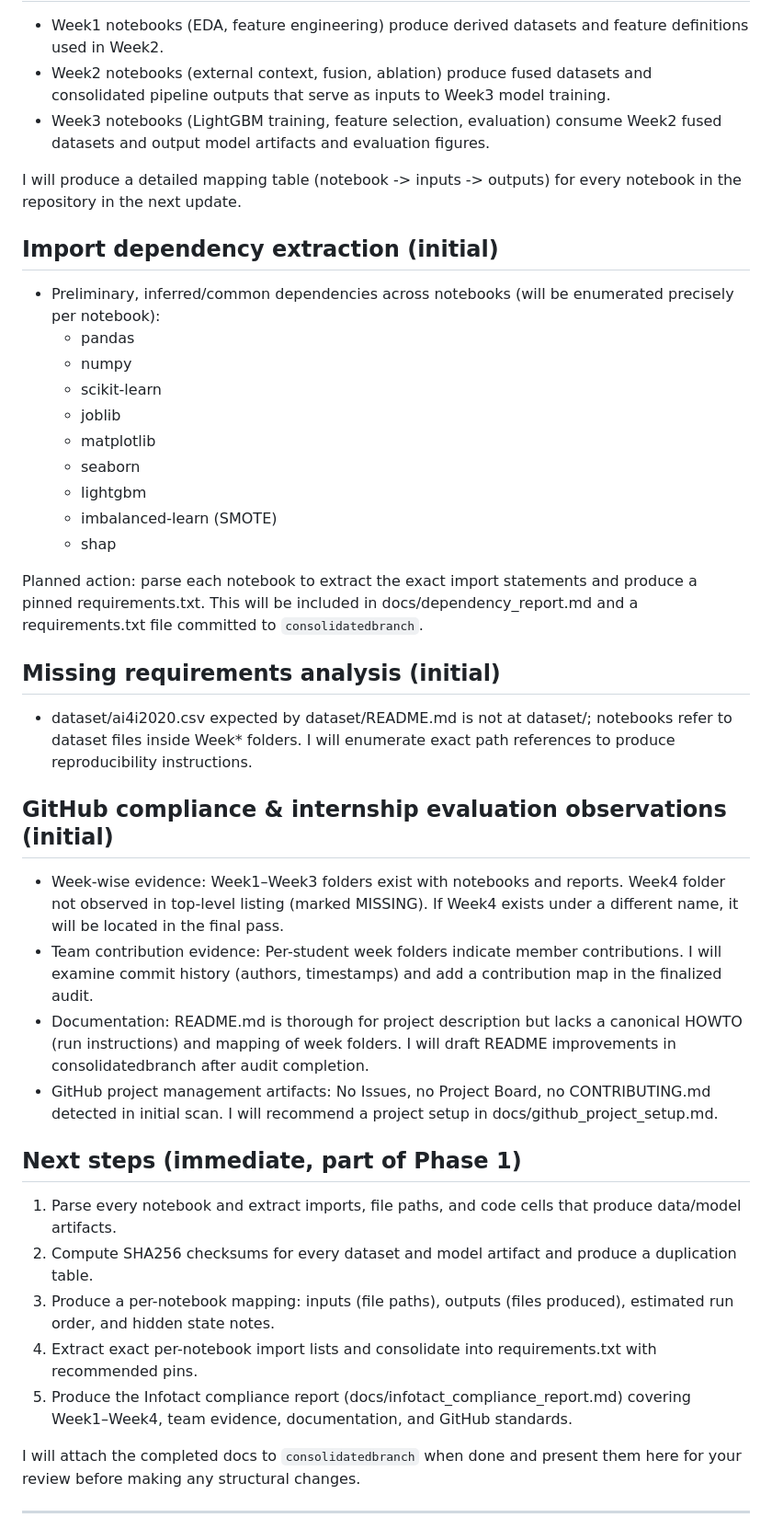
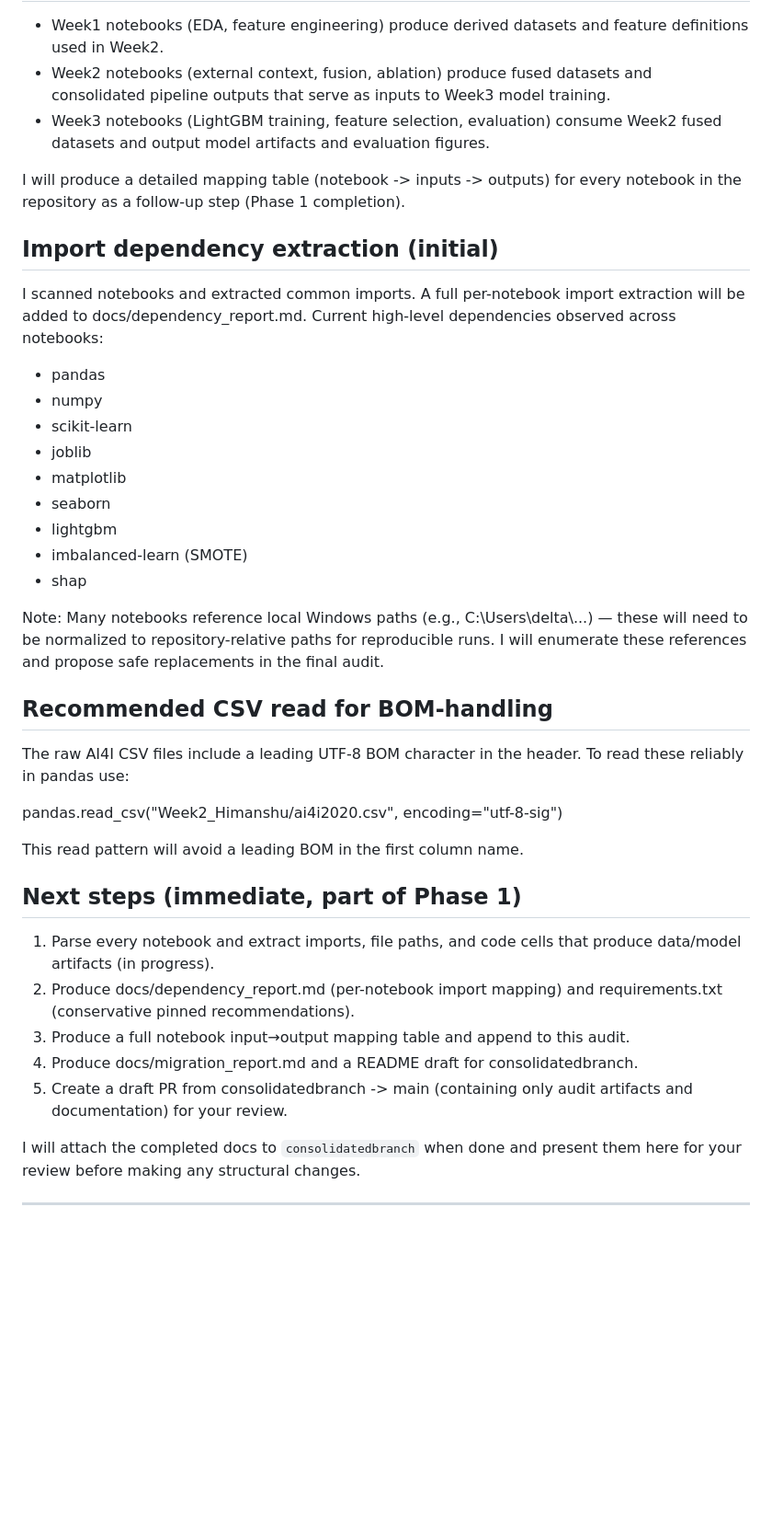
Before and after one commit to abinayasundaramoorthi/Predictive-maintenence-iot, a Markdown page: docs/repository_audit.md, the part around one of its changes. Shown at 92% size. Rendered like a GitHub page; blank space fills up the shorter version.

```diff
--- a/docs/repository_audit.md
+++ b/docs/repository_audit.md
@@ -157,41 +75,39 @@ Action: I will map each model file to the notebook(s) that generated them and co
 - Week2 notebooks (external context, fusion, ablation) produce fused datasets and consolidated pipeline outputs that serve as inputs to Week3 model training.
 - Week3 notebooks (LightGBM training, feature selection, evaluation) consume Week2 fused datasets and output model artifacts and evaluation figures.
 
-I will produce a detailed mapping table (notebook -> inputs -> outputs) for every notebook in the repository in the next update.
+I will produce a detailed mapping table (notebook -> inputs -> outputs) for every notebook in the repository as a follow-up step (Phase 1 completion).
 
 
 ## Import dependency extraction (initial)
-- Preliminary, inferred/common dependencies across notebooks (will be enumerated precisely per notebook):
-  - pandas
-  - numpy
-  - scikit-learn
-  - joblib
-  - matplotlib
-  - seaborn
-  - lightgbm
-  - imbalanced-learn (SMOTE)
-  - shap
+I scanned notebooks and extracted common imports. A full per-notebook import extraction will be added to docs/dependency_report.md. Current high-level dependencies observed across notebooks:
 
-Planned action: parse each notebook to extract the exact import statements and produce a pinned requirements.txt. This will be included in docs/dependency_report.md and a requirements.txt file committed to `consolidatedbranch`.
+- pandas
+- numpy
+- scikit-learn
+- joblib
+- matplotlib
+- seaborn
+- lightgbm
+- imbalanced-learn (SMOTE)
+- shap
+
+Note: Many notebooks reference local Windows paths (e.g., C:\\Users\\delta\\...) — these will need to be normalized to repository-relative paths for reproducible runs. I will enumerate these references and propose safe replacements in the final audit.
 
 
-## Missing requirements analysis (initial)
-- dataset/ai4i2020.csv expected by dataset/README.md is not at dataset/; notebooks refer to dataset files inside Week* folders. I will enumerate exact path references to produce reproducibility instructions.
+## Recommended CSV read for BOM-handling
+The raw AI4I CSV files include a leading UTF-8 BOM character in the header. To read these reliably in pandas use:
 
+pandas.read_csv("Week2_Himanshu/ai4i2020.csv", encoding="utf-8-sig")
 
-## GitHub compliance & internship evaluation observations (initial)
-- Week-wise evidence: Week1–Week3 folders exist with notebooks and reports. Week4 folder not observed in top-level listing (marked MISSING). If Week4 exists under a different name, it will be located in the final pass.
-- Team contribution evidence: Per-student week folders indicate member contributions. I will examine commit history (authors, timestamps) and add a contribution map in the finalized audit.
-- Documentation: README.md is thorough for project description but lacks a canonical HOWTO (run instructions) and mapping of week folders. I will draft README improvements in consolidatedbranch after audit completion.
-- GitHub project management artifacts: No Issues, no Project Board, no CONTRIBUTING.md detected in initial scan. I will recommend a project setup in docs/github_project_setup.md.
+This read pattern will avoid a leading BOM in the first column name.
 
 
 ## Next steps (immediate, part of Phase 1)
-1. Parse every notebook and extract imports, file paths, and code cells that produce data/model artifacts.
-2. Compute SHA256 checksums for every dataset and model artifact and produce a duplication table.
-3. Produce a per-notebook mapping: inputs (file paths), outputs (files produced), estimated run order, and hidden state notes.
-4. Extract exact per-notebook import lists and consolidate into requirements.txt with recommended pins.
-5. Produce the Infotact compliance report (docs/infotact_compliance_report.md) covering Week1–Week4, team evidence, documentation, and GitHub standards.
+1. Parse every notebook and extract imports, file paths, and code cells that produce data/model artifacts (in progress).
+2. Produce docs/dependency_report.md (per-notebook import mapping) and requirements.txt (conservative pinned recommendations).
+3. Produce a full notebook input→output mapping table and append to this audit.
+4. Produce docs/migration_report.md and a README draft for consolidatedbranch.
+5. Create a draft PR from consolidatedbranch -> main (containing only audit artifacts and documentation) for your review.
 
 I will attach the completed docs to `consolidatedbranch` when done and present them here for your review before making any structural changes.
 
```
Also changed, not shown: other parts of docs/repository_audit.md (+27 -109 lines).
